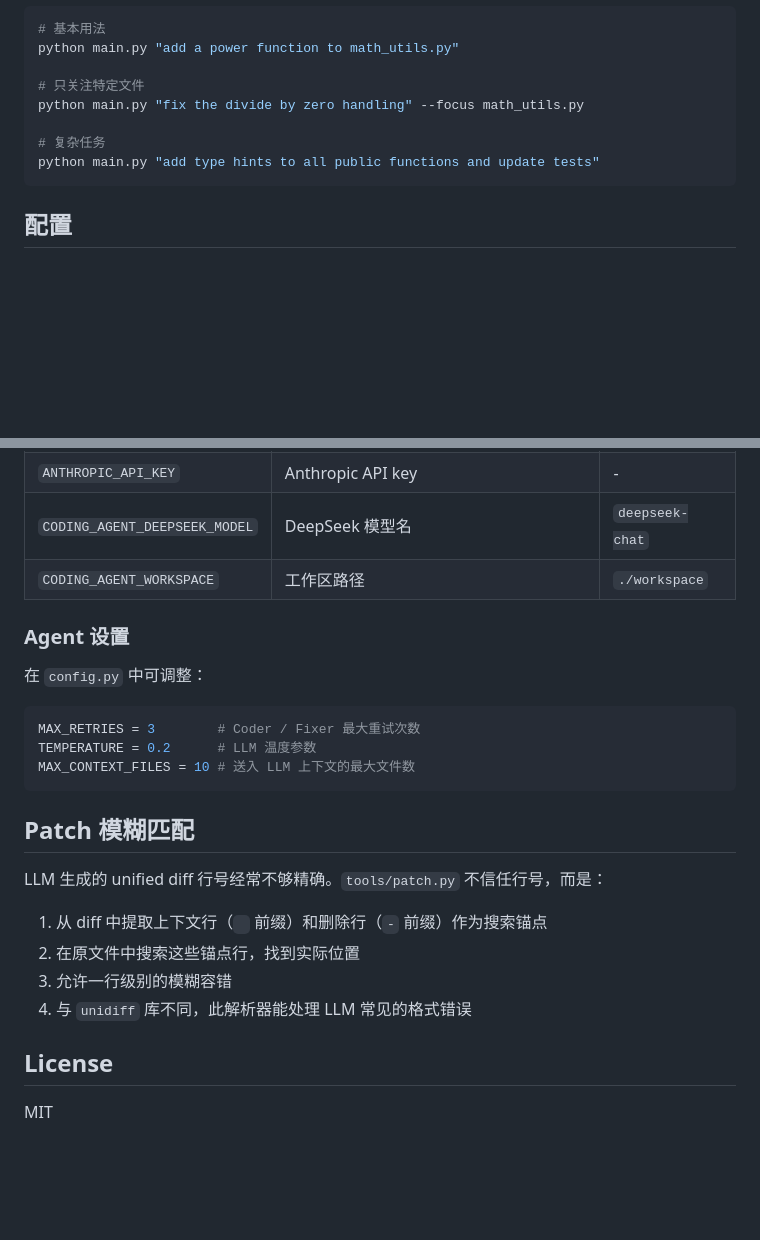
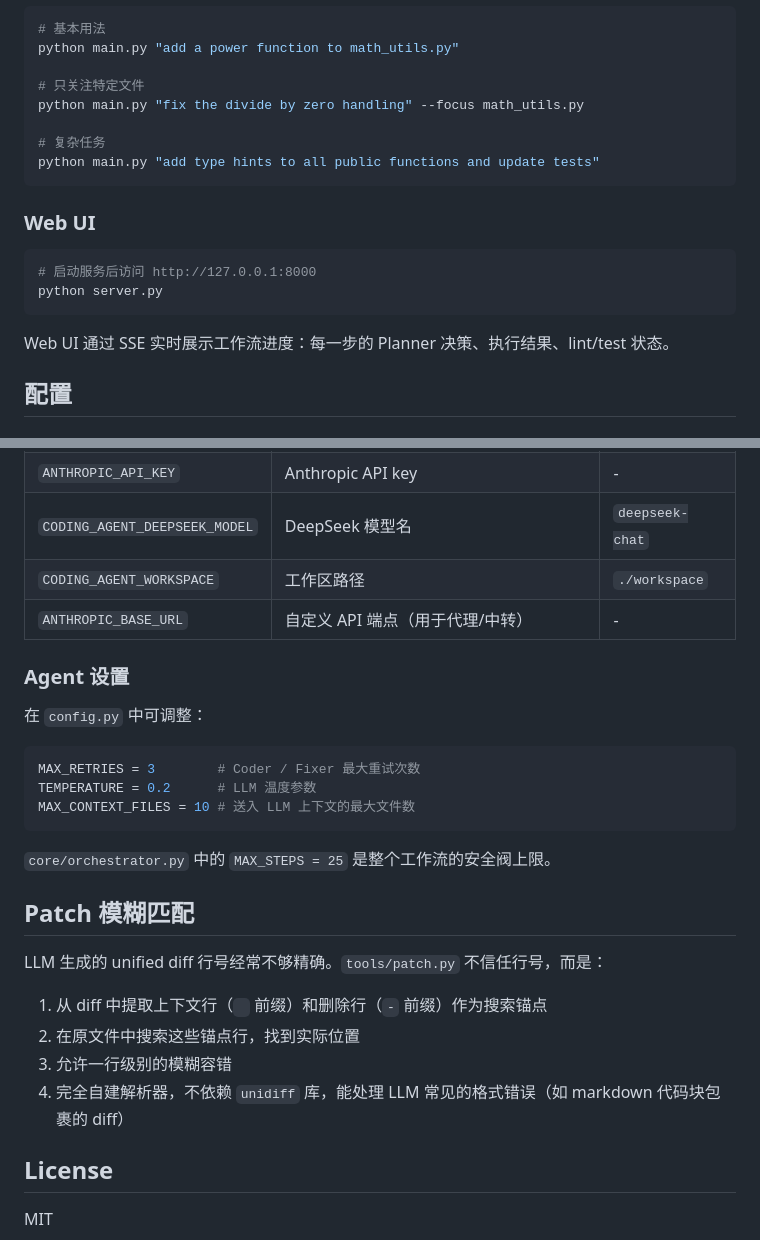
Before and after one commit to lxw9557/claude_projects, a Markdown page: README.md, 2 parts joined by grey strips. Drawn GitHub-style; blank space fills up the shorter version.

````diff
--- a/README.md
+++ b/README.md
@@ -87,6 +88,15 @@ python main.py "fix the divide by zero handling" --focus math_utils.py
 # 复杂任务
 python main.py "add type hints to all public functions and update tests"
 ```
+
+### Web UI
+
+```bash
+# 启动服务后访问 http://127.0.0.1:8000
+python server.py
+```
+
+Web UI 通过 SSE 实时展示工作流进度：每一步的 Planner 决策、执行结果、lint/test 状态。
 
 ## 配置
 
@@ -102,6 +112,7 @@ python main.py "add type hints to all public functions and update tests"
 | `ANTHROPIC_API_KEY` | Anthropic API key | - |
 | `CODING_AGENT_DEEPSEEK_MODEL` | DeepSeek 模型名 | `deepseek-chat` |
 | `CODING_AGENT_WORKSPACE` | 工作区路径 | `./workspace` |
+| `ANTHROPIC_BASE_URL` | 自定义 API 端点（用于代理/中转） | - |
 
 ### Agent 设置
 
@@ -113,6 +124,8 @@ TEMPERATURE = 0.2      # LLM 温度参数
 MAX_CONTEXT_FILES = 10 # 送入 LLM 上下文的最大文件数
 ```
 
+`core/orchestrator.py` 中的 `MAX_STEPS = 25` 是整个工作流的安全阀上限。
+
 ## Patch 模糊匹配
 
 LLM 生成的 unified diff 行号经常不够精确。`tools/patch.py` 不信任行号，而是：
@@ -120,7 +133,7 @@ LLM 生成的 unified diff 行号经常不够精确。`tools/patch.py` 不信任
 1. 从 diff 中提取上下文行（` ` 前缀）和删除行（`-` 前缀）作为搜索锚点
 2. 在原文件中搜索这些锚点行，找到实际位置
 3. 允许一行级别的模糊容错
-4. 与 `unidiff` 库不同，此解析器能处理 LLM 常见的格式错误
+4. 完全自建解析器，不依赖 `unidiff` 库，能处理 LLM 常见的格式错误（如 markdown 代码块包裹的 diff）
 
 ## License
 
````
Also changed, not shown: other parts of README.md (+36 -35 lines), CLAUDE.md (+24 -0 lines).
